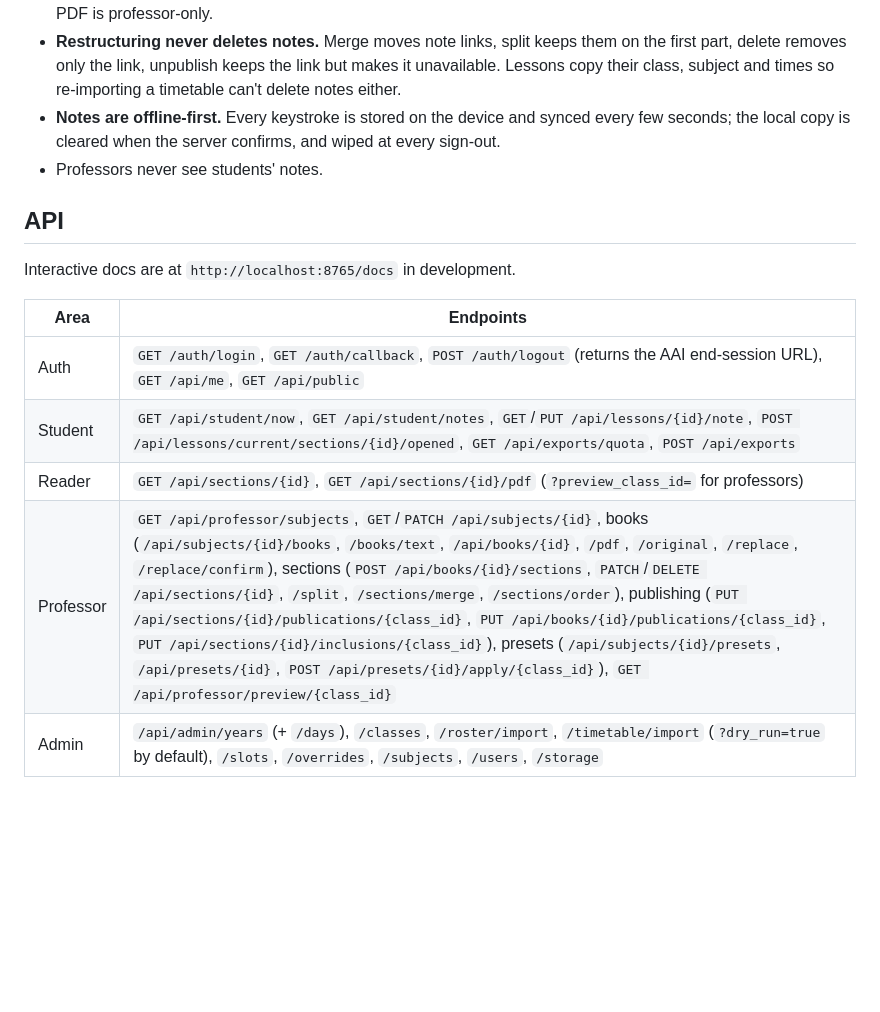
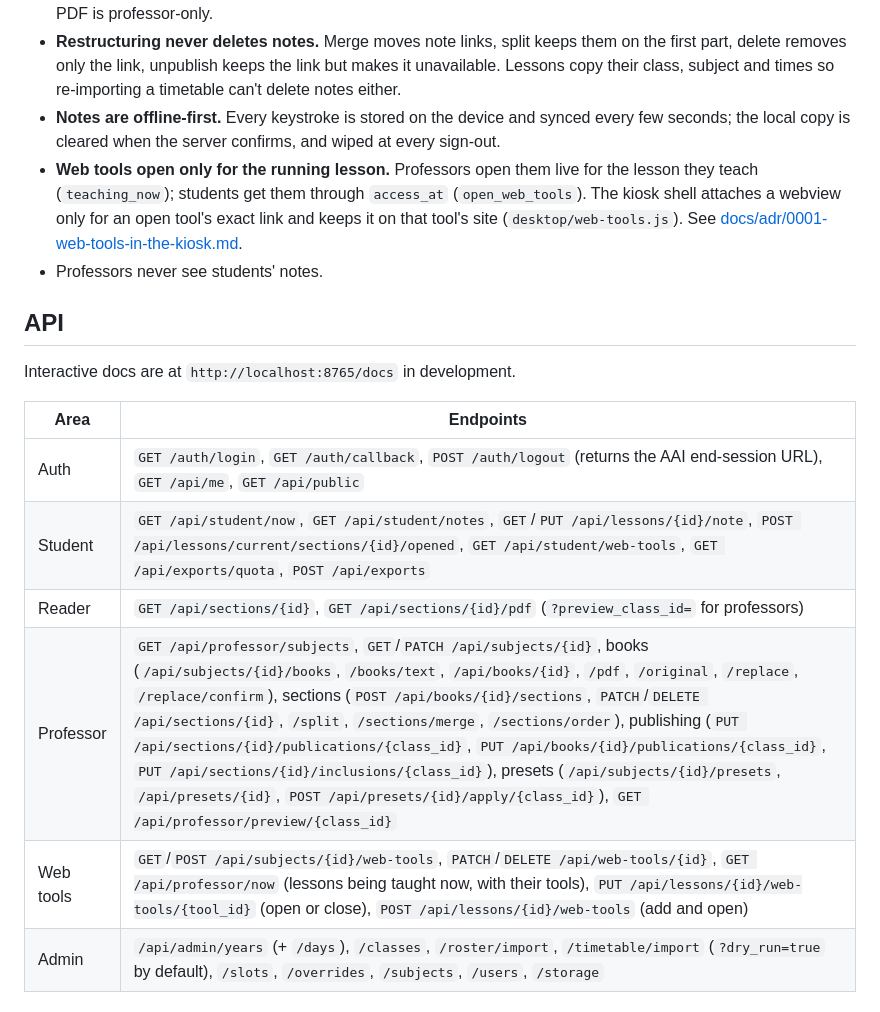
Before and after one commit to mykends/albok, a Markdown page: README.md, the part around one of its changes. GitHub-like rendering; blank space fills up the shorter version.

```diff
--- a/README.md
+++ b/README.md
@@ -79,6 +84,7 @@ The Word conversion test is skipped when LibreOffice isn't installed.
 - **Students only ever receive the pages of a published section** (`GET /api/sections/{id}/pdf`). The whole PDF is professor-only.
 - **Restructuring never deletes notes.** Merge moves note links, split keeps them on the first part, delete removes only the link, unpublish keeps the link but makes it unavailable. Lessons copy their class, subject and times so re-importing a timetable can't delete notes either.
 - **Notes are offline-first.** Every keystroke is stored on the device and synced every few seconds; the local copy is cleared when the server confirms, and wiped at every sign-out.
+- **Web tools open only for the running lesson.** Professors open them live for the lesson they teach (`teaching_now`); students get them through `access_at` (`open_web_tools`). The kiosk shell attaches a webview only for an open tool's exact link and keeps it on that tool's site (`desktop/web-tools.js`). See [docs/adr/0001-web-tools-in-the-kiosk.md](docs/adr/0001-web-tools-in-the-kiosk.md).
 - Professors never see students' notes.
 
 ## API
@@ -88,9 +94,10 @@ Interactive docs are at `http://localhost:8765/docs` in development.
 | Area | Endpoints |
 | --- | --- |
 | Auth | `GET /auth/login`, `GET /auth/callback`, `POST /auth/logout` (returns the AAI end-session URL), `GET /api/me`, `GET /api/public` |
-| Student | `GET /api/student/now`, `GET /api/student/notes`, `GET`/`PUT /api/lessons/{id}/note`, `POST /api/lessons/current/sections/{id}/opened`, `GET /api/exports/quota`, `POST /api/exports` |
+| Student | `GET /api/student/now`, `GET /api/student/notes`, `GET`/`PUT /api/lessons/{id}/note`, `POST /api/lessons/current/sections/{id}/opened`, `GET /api/student/web-tools`, `GET /api/exports/quota`, `POST /api/exports` |
 | Reader | `GET /api/sections/{id}`, `GET /api/sections/{id}/pdf` (`?preview_class_id=` for professors) |
 | Professor | `GET /api/professor/subjects`, `GET`/`PATCH /api/subjects/{id}`, books (`/api/subjects/{id}/books`, `/books/text`, `/api/books/{id}`, `/pdf`, `/original`, `/replace`, `/replace/confirm`), sections (`POST /api/books/{id}/sections`, `PATCH`/`DELETE /api/sections/{id}`, `/split`, `/sections/merge`, `/sections/order`), publishing (`PUT /api/sections/{id}/publications/{class_id}`, `PUT /api/books/{id}/publications/{class_id}`, `PUT /api/sections/{id}/inclusions/{class_id}`), presets (`/api/subjects/{id}/presets`, `/api/presets/{id}`, `POST /api/presets/{id}/apply/{class_id}`), `GET /api/professor/preview/{class_id}` |
+| Web tools | `GET`/`POST /api/subjects/{id}/web-tools`, `PATCH`/`DELETE /api/web-tools/{id}`, `GET /api/professor/now` (lessons being taught now, with their tools), `PUT /api/lessons/{id}/web-tools/{tool_id}` (open or close), `POST /api/lessons/{id}/web-tools` (add and open) |
 | Admin | `/api/admin/years` (+ `/days`), `/classes`, `/roster/import`, `/timetable/import` (`?dry_run=true` by default), `/slots`, `/overrides`, `/subjects`, `/users`, `/storage` |
 
 ## Configuration
```
Also changed, not shown: other parts of README.md (+11 -6 lines), docs/deployment.md (+16 -3 lines).
